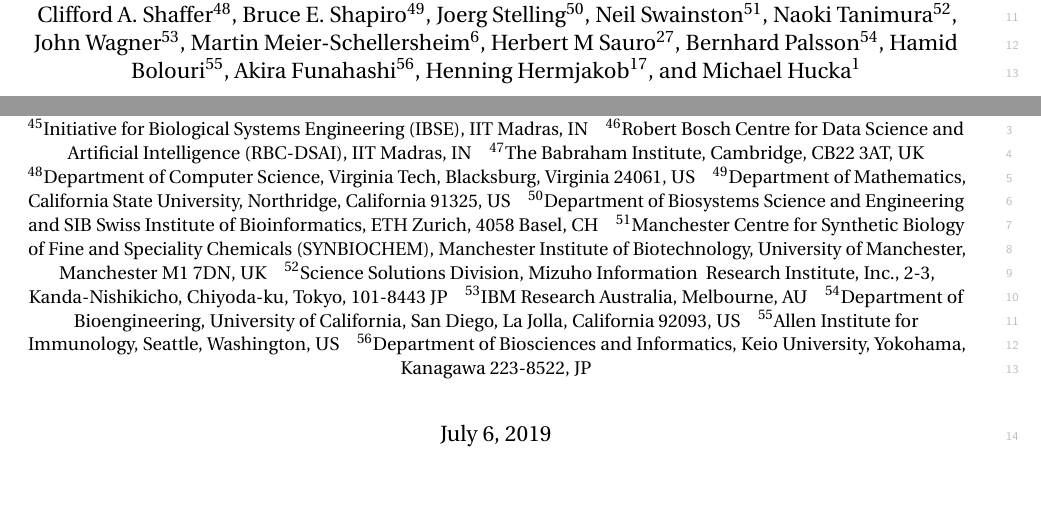
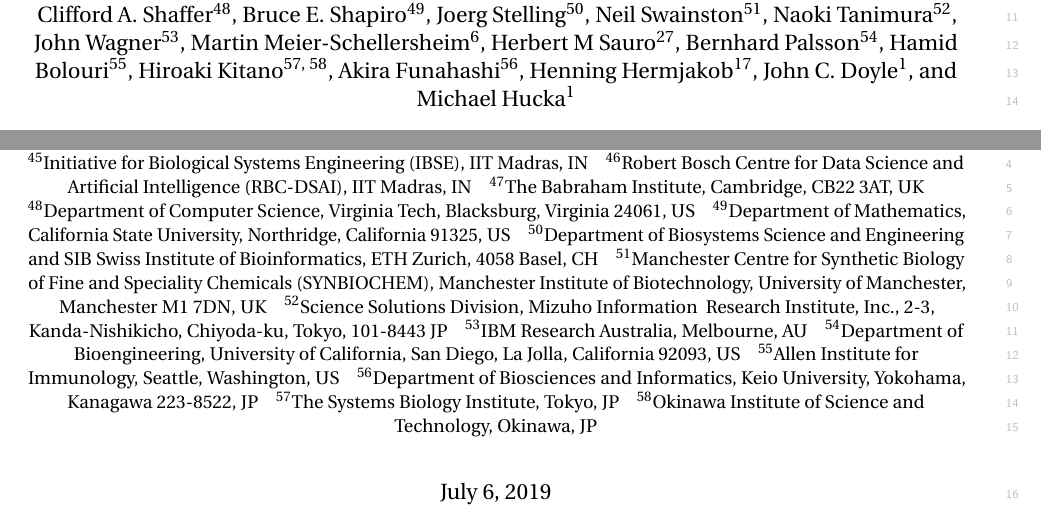
Before and after one commit to sbmlteam/sbml-level-3-paper-overleaf, a LaTeX document (main.tex): two parts of pages 1 and 2 of 27, joined at a grey line, cut so that both start at the same text, the shorter picture padded with empty space. Compiled offline with pdfLaTeX.

Commit message:
Added Kitano and Doyle

```diff
--- a/main.tex
+++ b/main.tex
@@ -191,6 +193,9 @@
 \affil[55]{Allen Institute for Immunology, Seattle, Washington, US}
 
 \affil[56]{Department of Biosciences and Informatics, Keio University, Yokohama, Kanagawa 223-8522, JP}
+
+\affil[57]{The Systems Biology Institute, Tokyo, JP}
+\affil[58]{Okinawa Institute of Science and Technology, Okinawa, JP}
 
 \maketitle
 
```
Also changed, not shown: main.tex (2 more changed lines).
